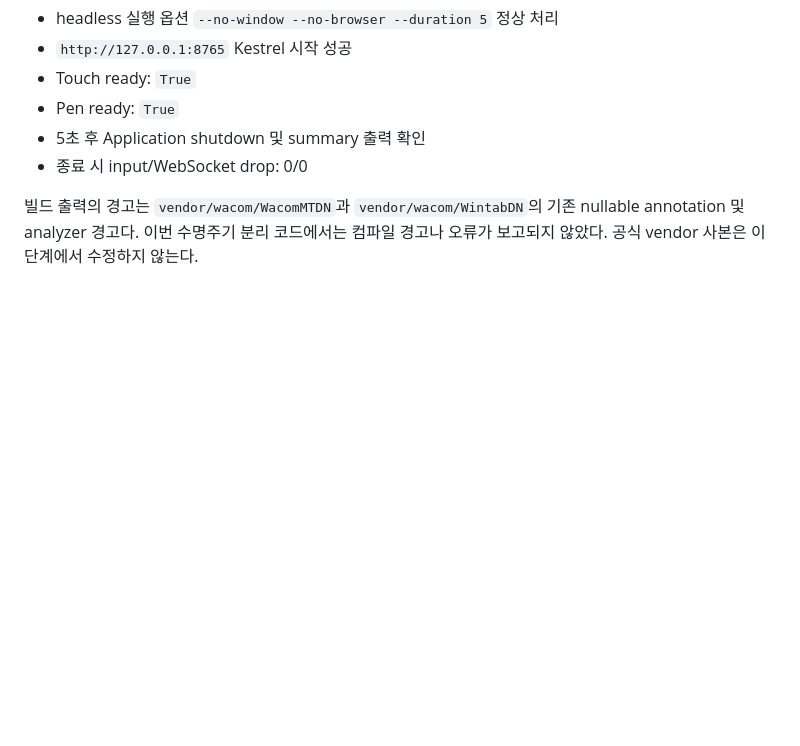
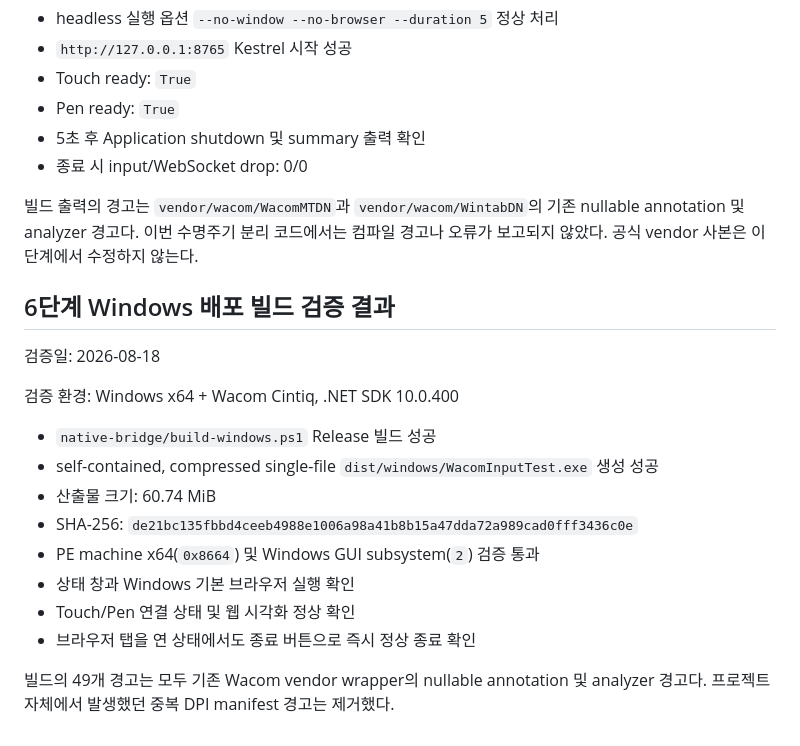
Before and after one commit to realjin36/WacomInputTest, a Markdown page: native-bridge/WINDOWS_BASELINE.md, the part around the change. GitHub-like rendering; blank space fills up the shorter version.

Commit message:
Document Windows distribution build validation

```diff
--- a/native-bridge/WINDOWS_BASELINE.md
+++ b/native-bridge/WINDOWS_BASELINE.md
@@ -90,3 +90,21 @@ fallback한다.
 빌드 출력의 경고는 `vendor/wacom/WacomMTDN`과 `vendor/wacom/WintabDN`의 기존 nullable
 annotation 및 analyzer 경고다. 이번 수명주기 분리 코드에서는 컴파일 경고나 오류가
 보고되지 않았다. 공식 vendor 사본은 이 단계에서 수정하지 않는다.
+
+## 6단계 Windows 배포 빌드 검증 결과
+
+검증일: 2026-08-18
+
+검증 환경: Windows x64 + Wacom Cintiq, .NET SDK 10.0.400
+
+- `native-bridge/build-windows.ps1` Release 빌드 성공
+- self-contained, compressed single-file `dist/windows/WacomInputTest.exe` 생성 성공
+- 산출물 크기: 60.74 MiB
+- SHA-256: `de21bc135fbbd4ceeb4988e1006a98a41b8b15a47dda72a989cad0fff3436c0e`
+- PE machine x64(`0x8664`) 및 Windows GUI subsystem(`2`) 검증 통과
+- 상태 창과 Windows 기본 브라우저 실행 확인
+- Touch/Pen 연결 상태 및 웹 시각화 정상 확인
+- 브라우저 탭을 연 상태에서도 종료 버튼으로 즉시 정상 종료 확인
+
+빌드의 49개 경고는 모두 기존 Wacom vendor wrapper의 nullable annotation 및 analyzer
+경고다. 프로젝트 자체에서 발생했던 중복 DPI manifest 경고는 제거했다.
```
